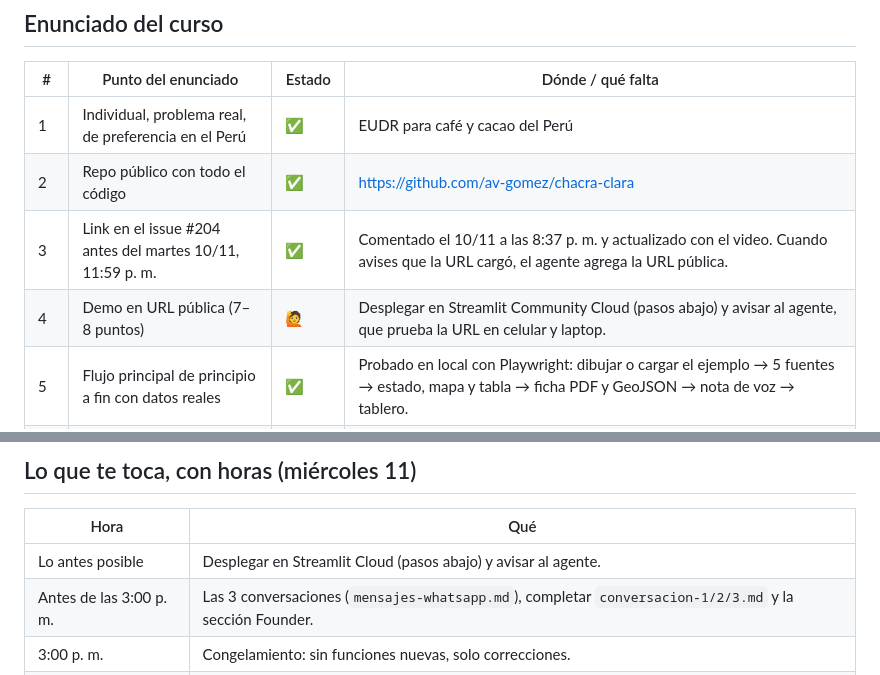
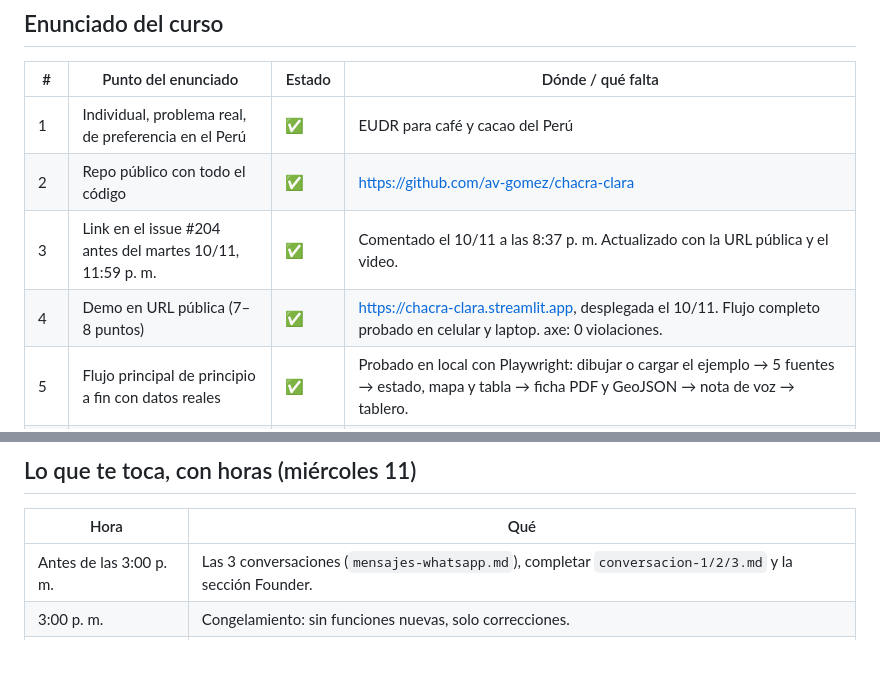
Before and after one commit to av-gomez/chacra-clara, a Markdown page: docs/checklist-entrega.md, 2 parts joined by grey strips. Rendered like a GitHub page.

```diff
--- a/docs/checklist-entrega.md
+++ b/docs/checklist-entrega.md
@@ -8,8 +8,8 @@ Revisado contra el enunciado del issue #204. ✅ = hecho · 🙋 = te toca a ti,
 |---|---|---|---|
 | 1 | Individual, problema real, de preferencia en el Perú | ✅ | EUDR para café y cacao del Perú |
 | 2 | Repo público con todo el código | ✅ | https://github.com/av-gomez/chacra-clara |
-| 3 | Link en el issue #204 antes del martes 10/11, 11:59 p. m. | ✅ | Comentado el 10/11 a las 8:37 p. m. y actualizado con el video. Cuando avises que la URL cargó, el agente agrega la URL pública. |
-| 4 | Demo en URL pública (7–8 puntos) | 🙋 | Desplegar en Streamlit Community Cloud (pasos abajo) y avisar al agente, que prueba la URL en celular y laptop. |
+| 3 | Link en el issue #204 antes del martes 10/11, 11:59 p. m. | ✅ | Comentado el 10/11 a las 8:37 p. m. Actualizado con la URL pública y el video. |
+| 4 | Demo en URL pública (7–8 puntos) | ✅ | https://chacra-clara.streamlit.app, desplegada el 10/11. Flujo completo probado en celular y laptop. axe: 0 violaciones. |
 | 5 | Flujo principal de principio a fin con datos reales | ✅ | Probado en local con Playwright: dibujar o cargar el ejemplo → 5 fuentes → estado, mapa y tabla → ficha PDF y GeoJSON → nota de voz → tablero. |
 | 6 | Plan B: corre en la laptop (4–6 puntos) | ✅ | `correr_local.bat` (Windows) o `sh correr_local.sh`: un solo comando. |
 | 7 | Plan B: video de 60 a 90 s del software real, con su código en el repo | ✅ | `video/demo_respaldo.mp4` (63 s). **Automático, sin grabación manual:** Playwright graba la pantalla, Qwen3-TTS sintetiza la narración con tu voz clonada y ffmpeg une ambas. Se regenera con `python scripts/hacer_video.py --python-voz .venv-voz/Scripts/python --desde-cero`. |
@@ -43,7 +43,6 @@ Revisado contra el enunciado del issue #204. ✅ = hecho · 🙋 = te toca a ti,
 
 | Hora | Qué |
 |---|---|
-| Lo antes posible | Desplegar en Streamlit Cloud (pasos abajo) y avisar al agente. |
 | Antes de las 3:00 p. m. | Las 3 conversaciones (`mensajes-whatsapp.md`), completar `conversacion-1/2/3.md` y la sección Founder. |
 | 3:00 p. m. | Congelamiento: sin funciones nuevas, solo correcciones. |
 | 4:00 – 5:30 p. m. | Dos ensayos con cronómetro usando la URL pública. |
```
Also changed, not shown: README.md (+2 -2 lines), docs/issue-comentario.md (+2 -2 lines), docs/capturas/01_inicio.png, docs/capturas/04_tablero.png.
